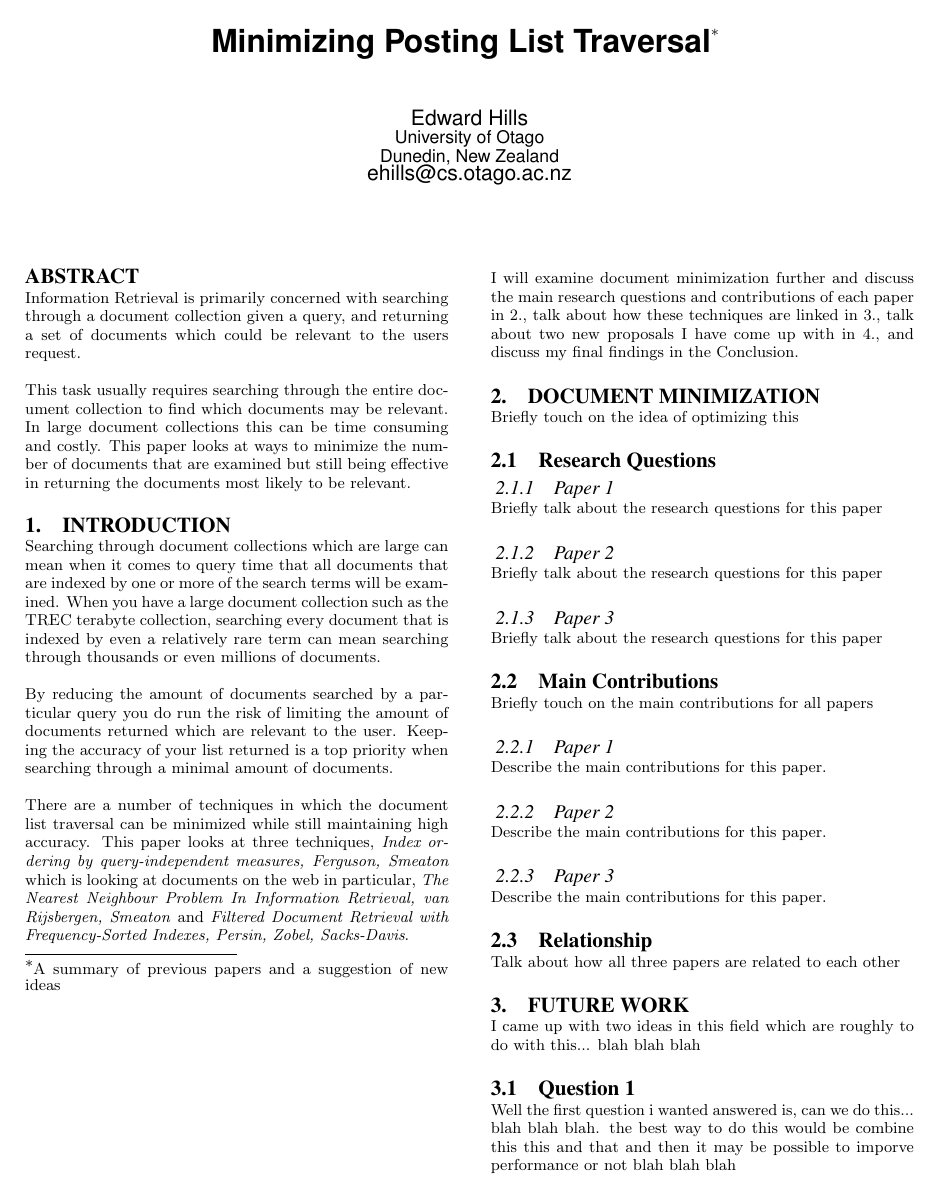
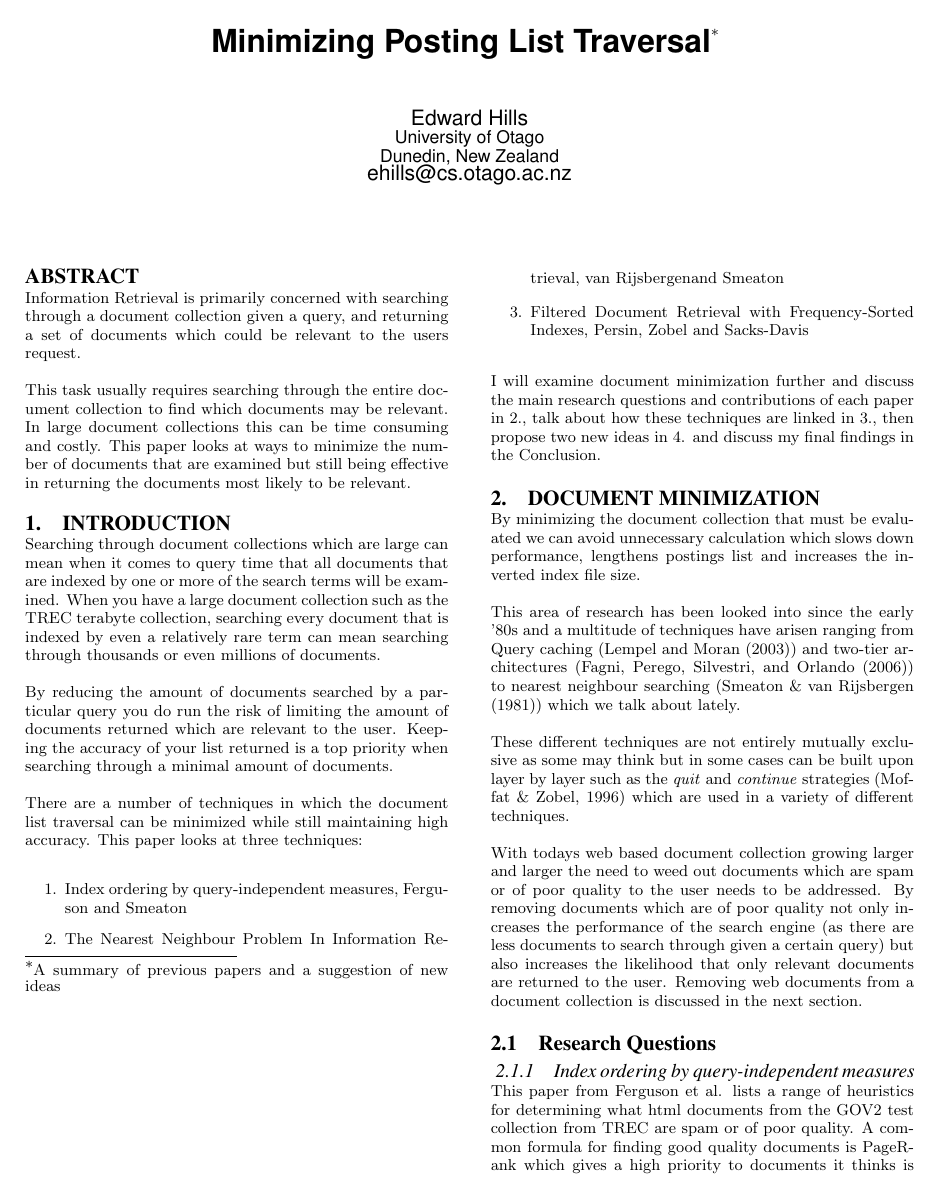
Before and after one commit to ehills/COSC431-Asgn2, a LaTeX paper (asgn2.tex): page 1 of 2. Compiled offline with pdfLaTeX.

Commit message:
nailing it

```diff
--- a/asgn2.tex
+++ b/asgn2.tex
@@ -27,14 +27,26 @@ Searching through document collections which are large can mean when it comes to
 
 By reducing the amount of documents searched by a particular query you do run the risk of limiting the amount of documents returned which are relevant to the user. Keeping the accuracy of your list returned is a top priority when searching through a minimal amount of documents.
 
-There are a number of techniques in which the document list traversal can be minimized while still maintaining high accuracy. This paper looks at three techniques, \emph{Index ordering by query-independent measures, Ferguson, Smeaton} which is looking at documents on the web in particular, \emph{The Nearest Neighbour Problem In Information Retrieval, van Rijsbergen, Smeaton} and \emph{Filtered Document Retrieval with Frequency-Sorted Indexes, Persin, Zobel, Sacks-Davis}.
+There are a number of techniques in which the document list traversal can be minimized while still maintaining high accuracy. This paper looks at three techniques:
+\begin{enumerate}
+\item Index ordering by query-independent measures, Ferguson and Smeaton
+\item The Nearest Neighbour Problem In Information Retrieval, van Rijsbergenand Smeaton
+\item Filtered Document Retrieval with Frequency-Sorted Indexes, Persin, Zobel and Sacks-Davis
+\end{enumerate}
 
-I will examine document minimization further and discuss the main research questions and contributions of each paper in 2., talk about how these techniques are linked in 3., talk about two new proposals I have come up with in 4., and discuss my final findings in the Conclusion.
+I will examine document minimization further and discuss the main research questions and contributions of each paper in 2., talk about how these techniques are linked in 3., then propose two new ideas in 4. and discuss my final findings in the Conclusion.
 
 \section{Document Minimization}
 
-Briefly touch on the idea of optimizing this
+By minimizing the document collection that must be evaluated we can avoid unnecessary calculation which slows down performance, lengthens postings list and increases the inverted index file size.
+
+This area of research has been looked into since the early '80s and a multitude of techniques have arisen ranging from Query caching (Lempel and Moran (2003)) and two-tier architectures (Fagni, Perego, Silvestri, and Orlando (2006)) to nearest neighbour searching (Smeaton \& van Rijsbergen (1981)) which we talk about lately.
+
+These different techniques are not entirely mutually exclusive as some may think but in some cases can be built upon layer by layer such as the \emph{quit} and \emph{continue} strategies (Moffat \& Zobel, 1996) which are used in a variety of different techniques.
+
+With todays web based document collection growing larger and larger the need to weed out documents which are spam or of poor quality to the user needs to be addressed. By removing documents which are of poor quality not only increases the performance of the search engine (as there are less documents to search through given a certain query) but also increases the likelihood that only relevant documents are returned to the user. Removing web documents from a document collection is discussed in the next section.
 
 \subsection{Research Questions}
-\subsubsection{Paper 1}
-Briefly talk about the research questions for this paper
+\subsubsection{Index ordering by query-independent measures}
+This paper from Ferguson et al. lists a range of heuristics for determining what html documents from the GOV2 test collection from TREC are spam or of poor quality. A common formula for finding good quality documents is PageRank which gives a high priority to documents it thinks is best. PageRank is used as a query-independent document filter but this paper hopes to do better and find better quality documents. Ferguson et al. come up with some heuristics which include:
+\begin{itemize}
```
Also changed, not shown: asgn2.pdf, asgn2.tex (10 more changed lines), 3 other files.
